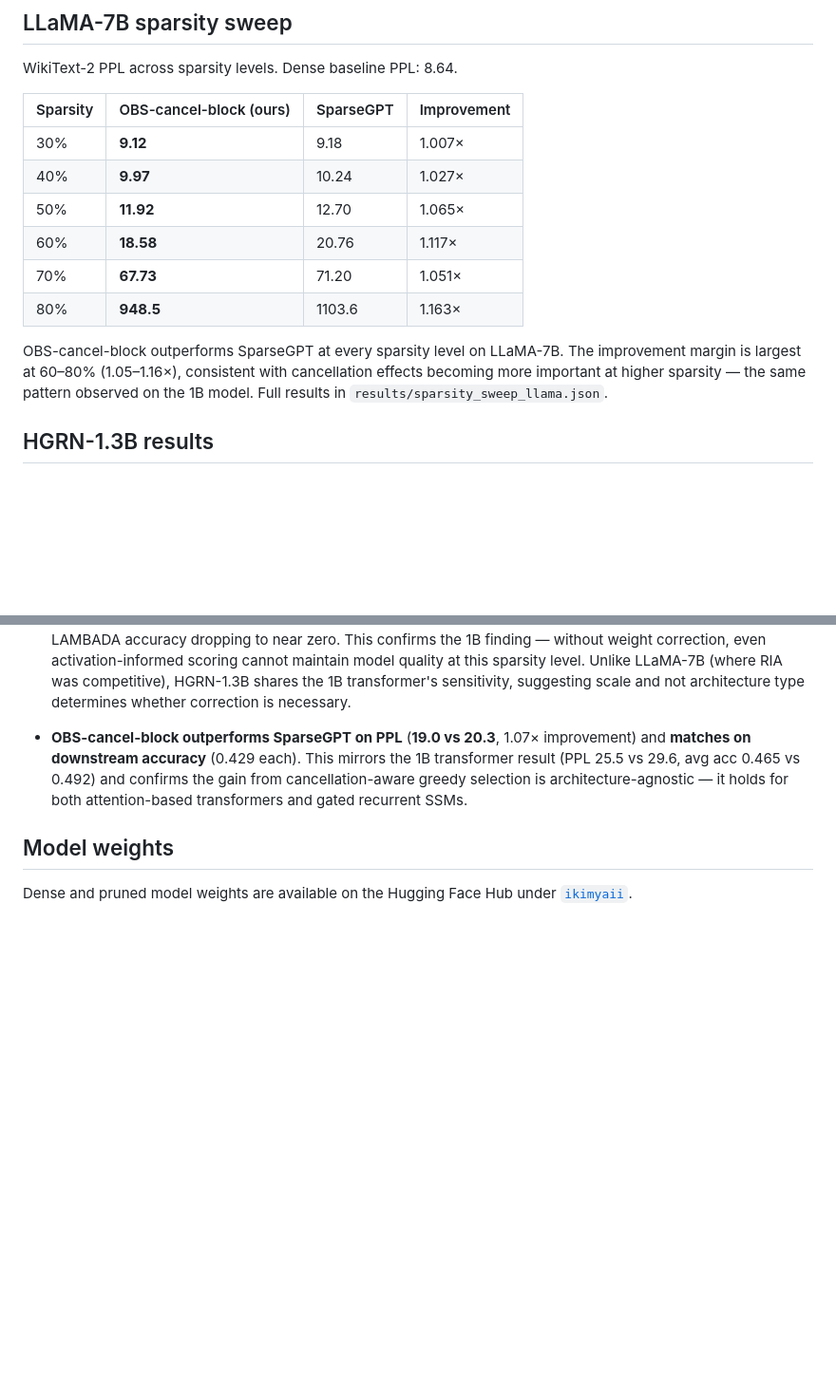
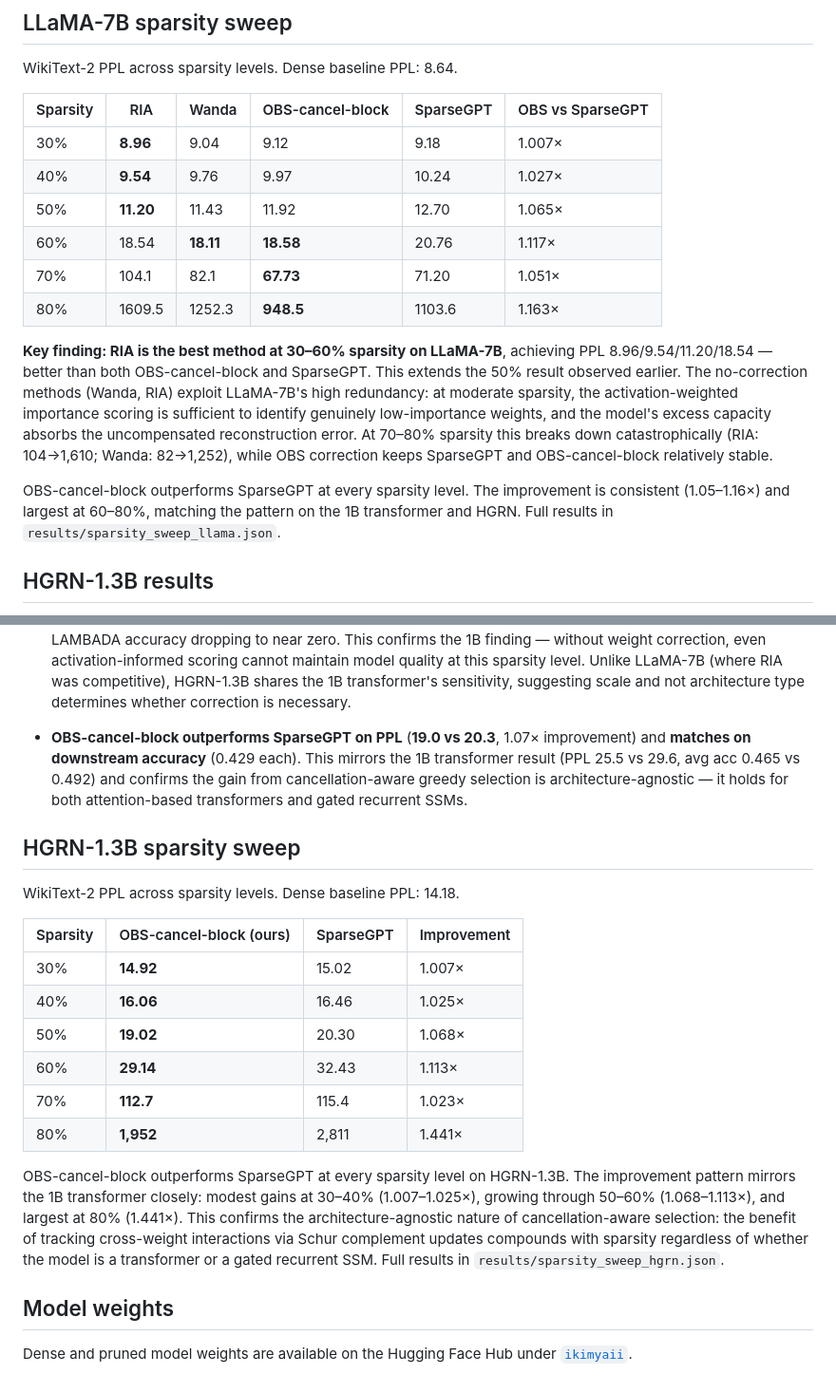
Before and after one commit to KimiaGholami/Sparse-LLMs-on-Loihi, a Markdown page: README.md, 2 parts joined by grey strips. Shown at 95% size. Rendered like a GitHub page; blank space fills up the shorter version.

Commit message:
Add LLaMA-7B Wanda/RIA sweep + HGRN sparsity sweep
LLaMA-7B: RIA is best method at 30-60% sparsity (PPL 8.96/9.54/11.20/18.54),
outperforming SparseGPT and OBS-cancel-block. Collapses at 70-80% without
correction. OBS-cancel-block remains best at high sparsity (1.05-1.16× over
SparseGPT).

HGRN-1.3B sweep: OBS-cancel-block beats SparseGPT at all sparsity levels,
margin grows 1.007-1.441× — mirrors the 1B transformer pattern exactly.

Co-Authored-By: Claude Sonnet 4.6 <noreply@anthropic.com>

```diff
--- a/README.md
+++ b/README.md
@@ -120,16 +120,18 @@ Global OBS-cancel fails on LLaMA-7B due to two compounding problems: (1) **order
 
 WikiText-2 PPL across sparsity levels. Dense baseline PPL: 8.64.
 
-| Sparsity | OBS-cancel-block (ours) | SparseGPT | Improvement |
-|----------|------------------------|-----------|-------------|
-| 30% | **9.12** | 9.18 | 1.007× |
-| 40% | **9.97** | 10.24 | 1.027× |
-| 50% | **11.92** | 12.70 | 1.065× |
-| 60% | **18.58** | 20.76 | 1.117× |
-| 70% | **67.73** | 71.20 | 1.051× |
-| 80% | **948.5** | 1103.6 | 1.163× |
+| Sparsity | RIA | Wanda | OBS-cancel-block | SparseGPT | OBS vs SparseGPT |
+|----------|-----|-------|-----------------|-----------|-----------------|
+| 30% | **8.96** | 9.04 | 9.12 | 9.18 | 1.007× |
+| 40% | **9.54** | 9.76 | 9.97 | 10.24 | 1.027× |
+| 50% | **11.20** | 11.43 | 11.92 | 12.70 | 1.065× |
+| 60% | 18.54 | **18.11** | **18.58** | 20.76 | 1.117× |
+| 70% | 104.1 | 82.1 | **67.73** | 71.20 | 1.051× |
+| 80% | 1609.5 | 1252.3 | **948.5** | 1103.6 | 1.163× |
 
-OBS-cancel-block outperforms SparseGPT at every sparsity level on LLaMA-7B. The improvement margin is largest at 60–80% (1.05–1.16×), consistent with cancellation effects becoming more important at higher sparsity — the same pattern observed on the 1B model. Full results in `results/sparsity_sweep_llama.json`.
+**Key finding: RIA is the best method at 30–60% sparsity on LLaMA-7B**, achieving PPL 8.96/9.54/11.20/18.54 — better than both OBS-cancel-block and SparseGPT. This extends the 50% result observed earlier. The no-correction methods (Wanda, RIA) exploit LLaMA-7B's high redundancy: at moderate sparsity, the activation-weighted importance scoring is sufficient to identify genuinely low-importance weights, and the model's excess capacity absorbs the uncompensated reconstruction error. At 70–80% sparsity this breaks down catastrophically (RIA: 104→1,610; Wanda: 82→1,252), while OBS correction keeps SparseGPT and OBS-cancel-block relatively stable.
+
+OBS-cancel-block outperforms SparseGPT at every sparsity level. The improvement is consistent (1.05–1.16×) and largest at 60–80%, matching the pattern on the 1B transformer and HGRN. Full results in `results/sparsity_sweep_llama.json`.
 
 ## HGRN-1.3B results
 
@@ -149,6 +151,21 @@ Experiments on [`fla-hub/hgrn-1.3B-100B`](https://huggingface.co/fla-hub/hgrn-1.
 
 - **OBS-cancel-block outperforms SparseGPT on PPL** (**19.0 vs 20.3**, 1.07× improvement) and **matches on downstream accuracy** (0.429 each). This mirrors the 1B transformer result (PPL 25.5 vs 29.6, avg acc 0.465 vs 0.492) and confirms the gain from cancellation-aware greedy selection is architecture-agnostic — it holds for both attention-based transformers and gated recurrent SSMs.
 
+## HGRN-1.3B sparsity sweep
+
+WikiText-2 PPL across sparsity levels. Dense baseline PPL: 14.18.
+
+| Sparsity | OBS-cancel-block (ours) | SparseGPT | Improvement |
+|----------|------------------------|-----------|-------------|
+| 30% | **14.92** | 15.02 | 1.007× |
+| 40% | **16.06** | 16.46 | 1.025× |
+| 50% | **19.02** | 20.30 | 1.068× |
+| 60% | **29.14** | 32.43 | 1.113× |
+| 70% | **112.7** | 115.4 | 1.023× |
+| 80% | **1,952** | 2,811 | 1.441× |
+
+OBS-cancel-block outperforms SparseGPT at every sparsity level on HGRN-1.3B. The improvement pattern mirrors the 1B transformer closely: modest gains at 30–40% (1.007–1.025×), growing through 50–60% (1.068–1.113×), and largest at 80% (1.441×). This confirms the architecture-agnostic nature of cancellation-aware selection: the benefit of tracking cross-weight interactions via Schur complement updates compounds with sparsity regardless of whether the model is a transformer or a gated recurrent SSM. Full results in `results/sparsity_sweep_hgrn.json`.
+
 ## Model weights
 
 Dense and pruned model weights are available on the Hugging Face Hub under [`ikimyaii`](https://huggingface.co/ikimyaii).
```
